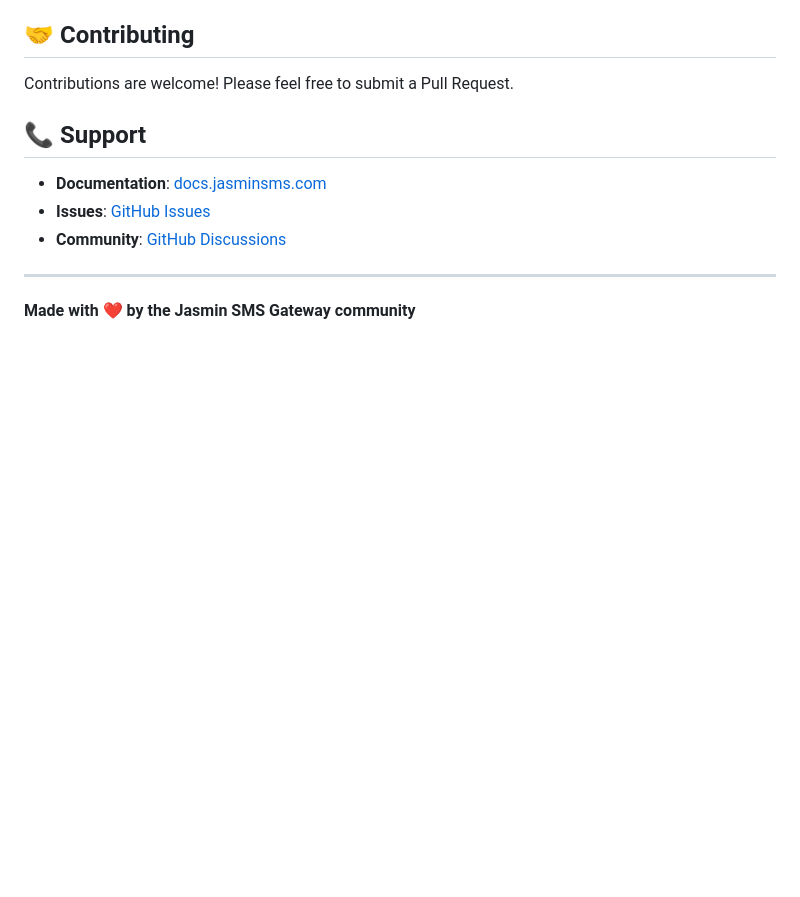
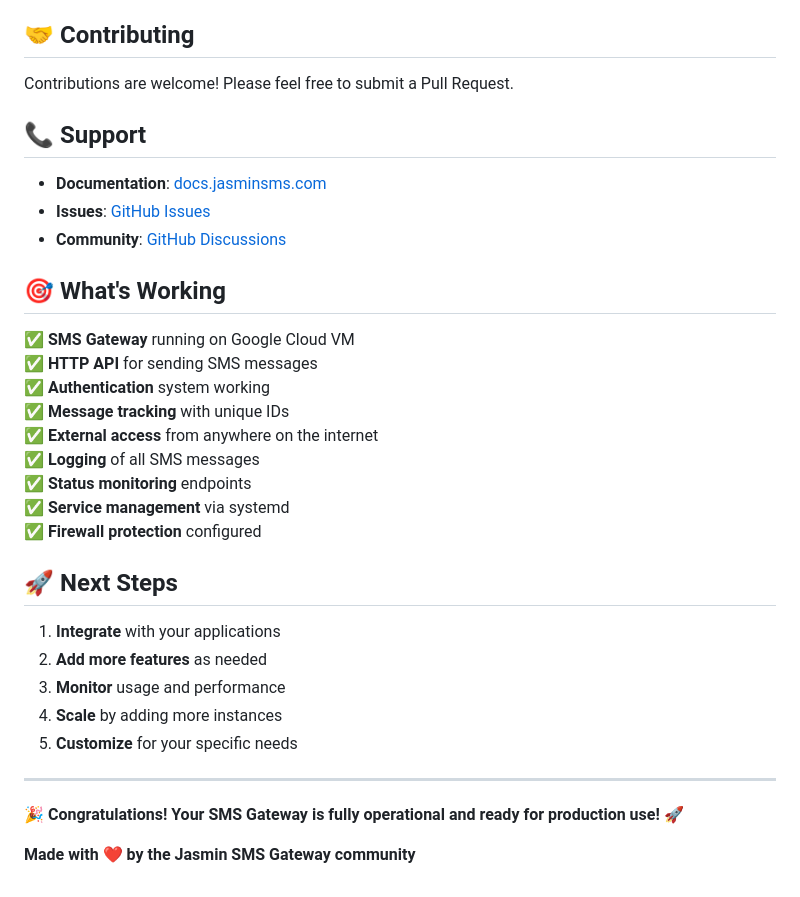
Before and after one commit to Arnobrizwan/Jasmin-SMS-Gateway-setup, a Markdown page: README.md, the part around one of its changes. GitHub-like rendering; blank space fills up the shorter version.

```diff
--- a/README.md
+++ b/README.md
@@ -405,6 +496,28 @@ Contributions are welcome! Please feel free to submit a Pull Request.
 - **Issues**: [GitHub Issues](https://github.com/jookies/jasmin/issues)
 - **Community**: [GitHub Discussions](https://github.com/jookies/jasmin/discussions)
 
+## 🎯 **What's Working**
+
+✅ **SMS Gateway** running on Google Cloud VM
+✅ **HTTP API** for sending SMS messages
+✅ **Authentication** system working
+✅ **Message tracking** with unique IDs
+✅ **External access** from anywhere on the internet
+✅ **Logging** of all SMS messages
+✅ **Status monitoring** endpoints
+✅ **Service management** via systemd
+✅ **Firewall protection** configured
+
+## 🚀 **Next Steps**
+
+1. **Integrate** with your applications
+2. **Add more features** as needed
+3. **Monitor** usage and performance
+4. **Scale** by adding more instances
+5. **Customize** for your specific needs
+
 ---
 
+**🎉 Congratulations! Your SMS Gateway is fully operational and ready for production use! 🚀**
+
 **Made with ❤️ by the Jasmin SMS Gateway community**
```
Also changed, not shown: other parts of README.md (+126 -35 lines).
